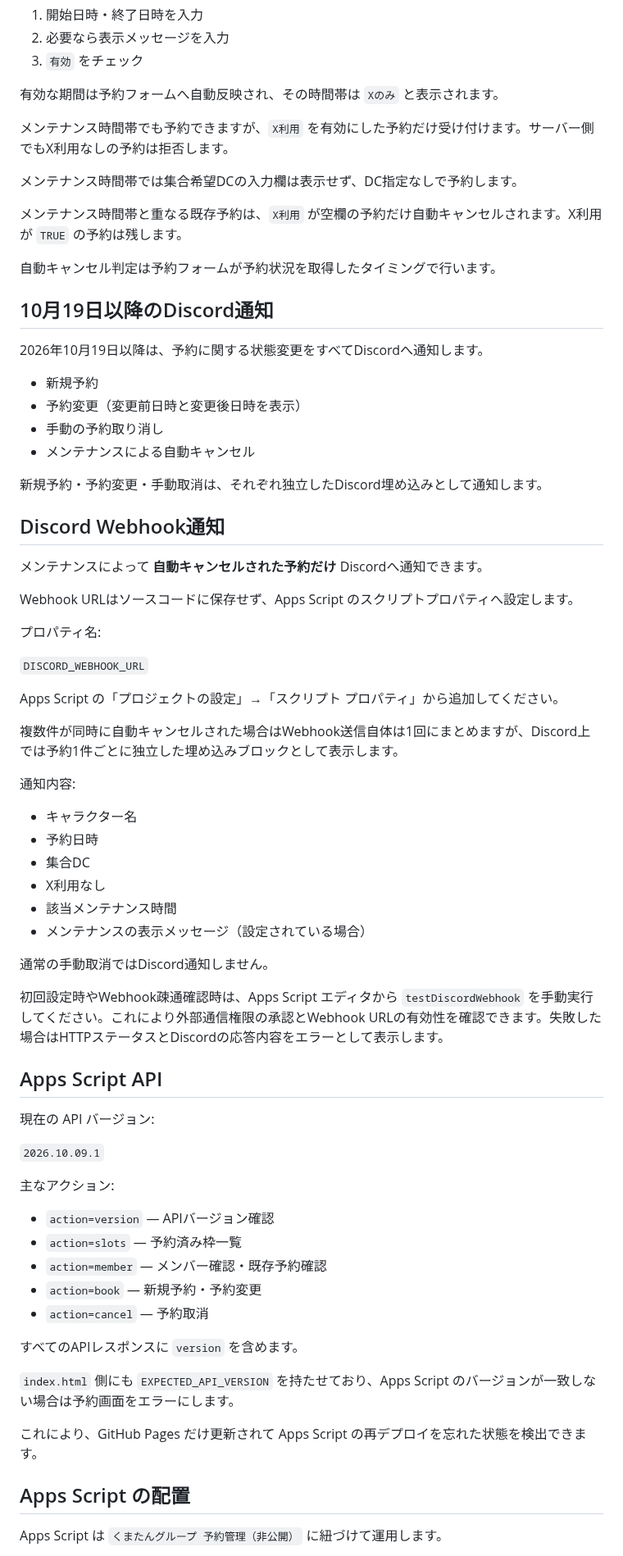
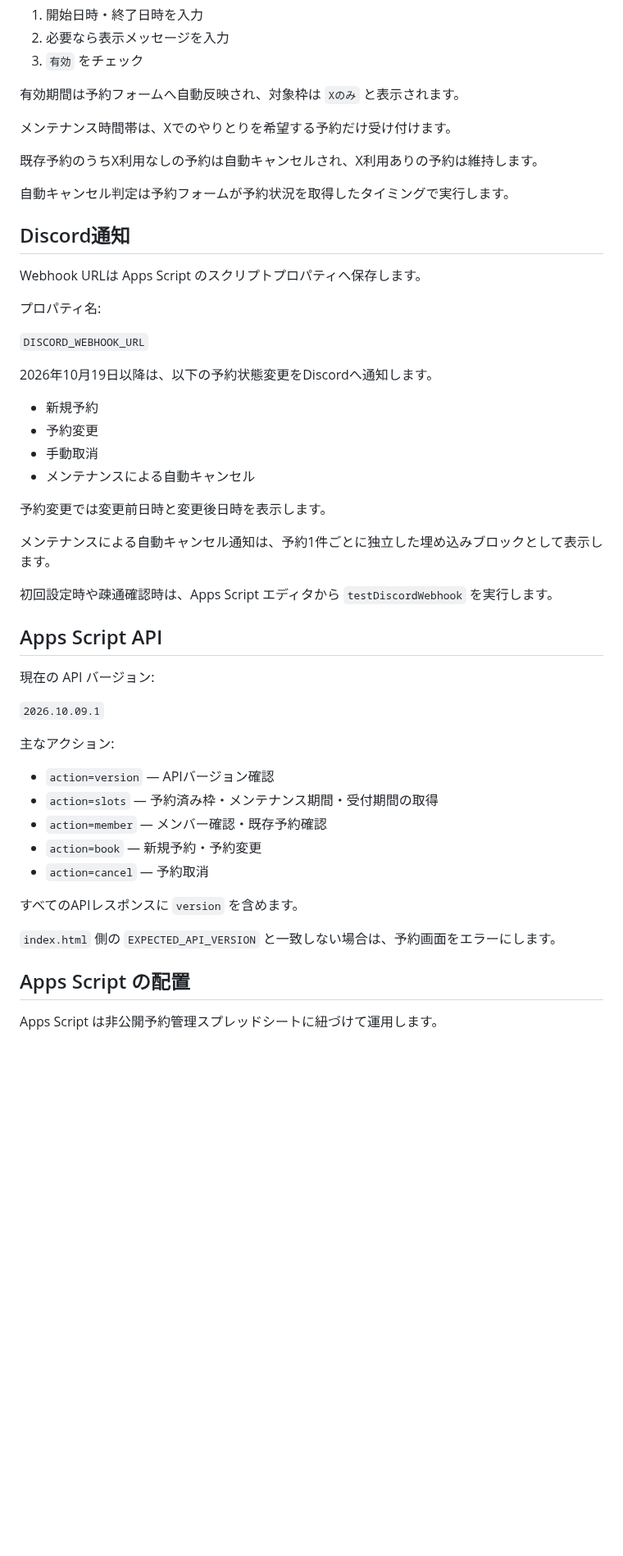
Before and after one commit to jogu6/gcal-booking, a Markdown page: README.md, the part around one of its changes. Shown at 82% size. Rendered like a GitHub page; blank space fills up the shorter version.

Commit message:
Rewrite README without group name

```diff
--- a/README.md
+++ b/README.md
@@ -207,53 +178,34 @@ X連絡を利用する場合は、完了メッセージにも当日のX DM確認
 2. 必要なら表示メッセージを入力
 3. `有効` をチェック
 
-有効な期間は予約フォームへ自動反映され、その時間帯は `Xのみ` と表示されます。
+有効期間は予約フォームへ自動反映され、対象枠は `Xのみ` と表示されます。
 
-メンテナンス時間帯でも予約できますが、`X利用` を有効にした予約だけ受け付けます。サーバー側でもX利用なしの予約は拒否します。
+メンテナンス時間帯は、Xでのやりとりを希望する予約だけ受け付けます。
 
-メンテナンス時間帯では集合希望DCの入力欄は表示せず、DC指定なしで予約します。
+既存予約のうちX利用なしの予約は自動キャンセルされ、X利用ありの予約は維持します。
 
-メンテナンス時間帯と重なる既存予約は、`X利用` が空欄の予約だけ自動キャンセルされます。X利用が `TRUE` の予約は残します。
+自動キャンセル判定は予約フォームが予約状況を取得したタイミングで実行します。
 
-自動キャンセル判定は予約フォームが予約状況を取得したタイミングで行います。
+## Discord通知
 
-## 10月19日以降のDiscord通知
-
-2026年10月19日以降は、予約に関する状態変更をすべてDiscordへ通知します。
-
-- 新規予約
-- 予約変更（変更前日時と変更後日時を表示）
-- 手動の予約取り消し
-- メンテナンスによる自動キャンセル
-
-新規予約・予約変更・手動取消は、それぞれ独立したDiscord埋め込みとして通知します。
-
-## Discord Webhook通知
-
-メンテナンスによって **自動キャンセルされた予約だけ** Discordへ通知できます。
-
-Webhook URLはソースコードに保存せず、Apps Script のスクリプトプロパティへ設定します。
+Webhook URLは Apps Script のスクリプトプロパティへ保存します。
 
 プロパティ名:
 
 `DISCORD_WEBHOOK_URL`
 
-Apps Script の「プロジェクトの設定」→「スクリプト プロパティ」から追加してください。
+2026年10月19日以降は、以下の予約状態変更をDiscordへ通知します。
 
-複数件が同時に自動キャンセルされた場合はWebhook送信自体は1回にまとめますが、Discord上では予約1件ごとに独立した埋め込みブロックとして表示します。
+- 新規予約
+- 予約変更
+- 手動取消
+- メンテナンスによる自動キャンセル
 
-通知内容:
+予約変更では変更前日時と変更後日時を表示します。
 
-- キャラクター名
-- 予約日時
-- 集合DC
-- X利用なし
-- 該当メンテナンス時間
-- メンテナンスの表示メッセージ（設定されている場合）
+メンテナンスによる自動キャンセル通知は、予約1件ごとに独立した埋め込みブロックとして表示します。
 
-通常の手動取消ではDiscord通知しません。
-
-初回設定時やWebhook疎通確認時は、Apps Script エディタから `testDiscordWebhook` を手動実行してください。これにより外部通信権限の承認とWebhook URLの有効性を確認できます。失敗した場合はHTTPステータスとDiscordの応答内容をエラーとして表示します。
+初回設定時や疎通確認時は、Apps Script エディタから `testDiscordWebhook` を実行します。
 
 ## Apps Script API
 
@@ -264,18 +216,16 @@ Apps Script の「プロジェクトの設定」→「スクリプト プロパ
 主なアクション:
 
 - `action=version` — APIバージョン確認
-- `action=slots` — 予約済み枠一覧
+- `action=slots` — 予約済み枠・メンテナンス期間・受付期間の取得
 - `action=member` — メンバー確認・既存予約確認
 - `action=book` — 新規予約・予約変更
 - `action=cancel` — 予約取消
 
 すべてのAPIレスポンスに `version` を含めます。
 
-`index.html` 側にも `EXPECTED_API_VERSION` を持たせており、Apps Script のバージョンが一致しない場合は予約画面をエラーにします。
-
-これにより、GitHub Pages だけ更新されて Apps Script の再デプロイを忘れた状態を検出できます。
+`index.html` 側の `EXPECTED_API_VERSION` と一致しない場合は、予約画面をエラーにします。
 
 ## Apps Script の配置
 
-Apps Script は `くまたんグループ 予約管理（非公開）` に紐づけて運用します。
+Apps Script は非公開予約管理スプレッドシートに紐づけて運用します。
 
```
Also changed, not shown: other parts of README.md (+40 -86 lines).
